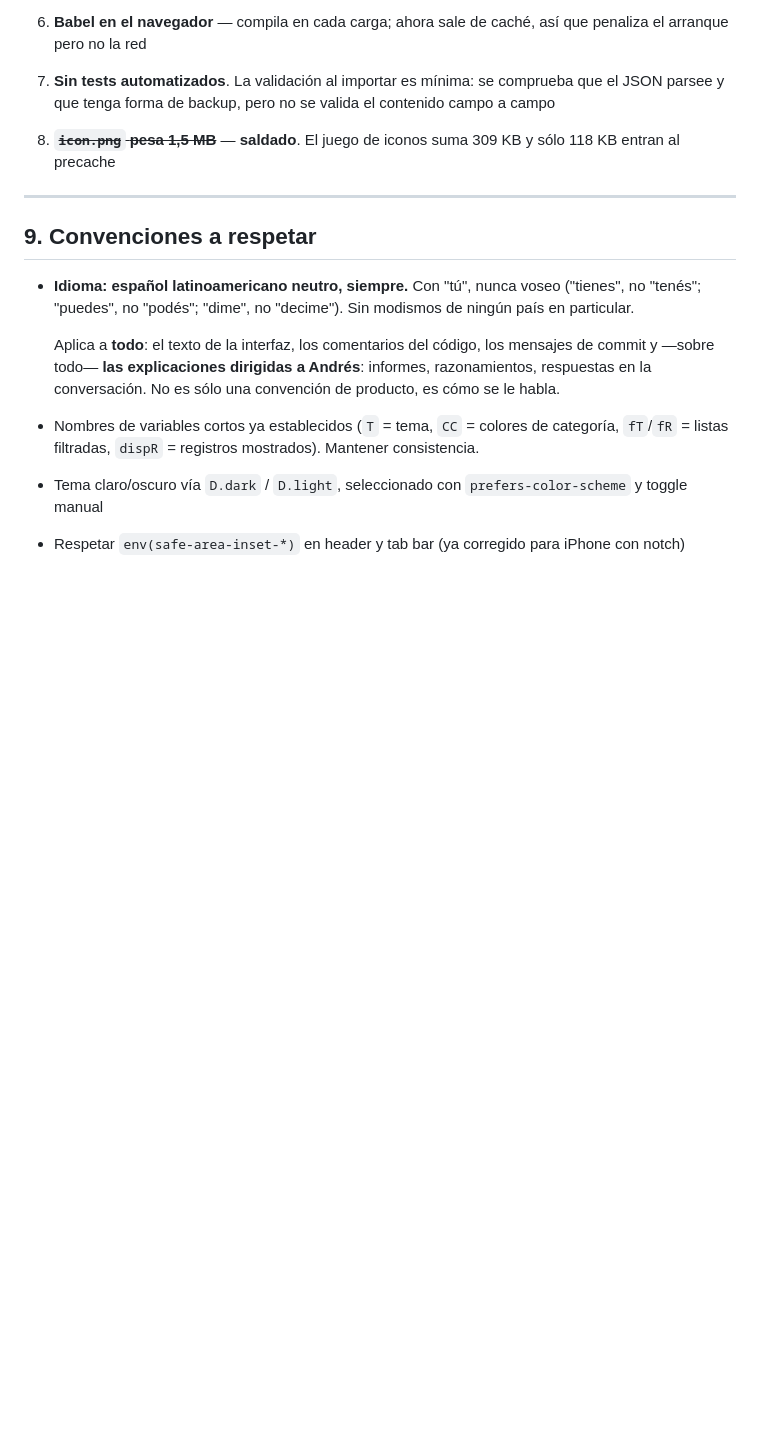
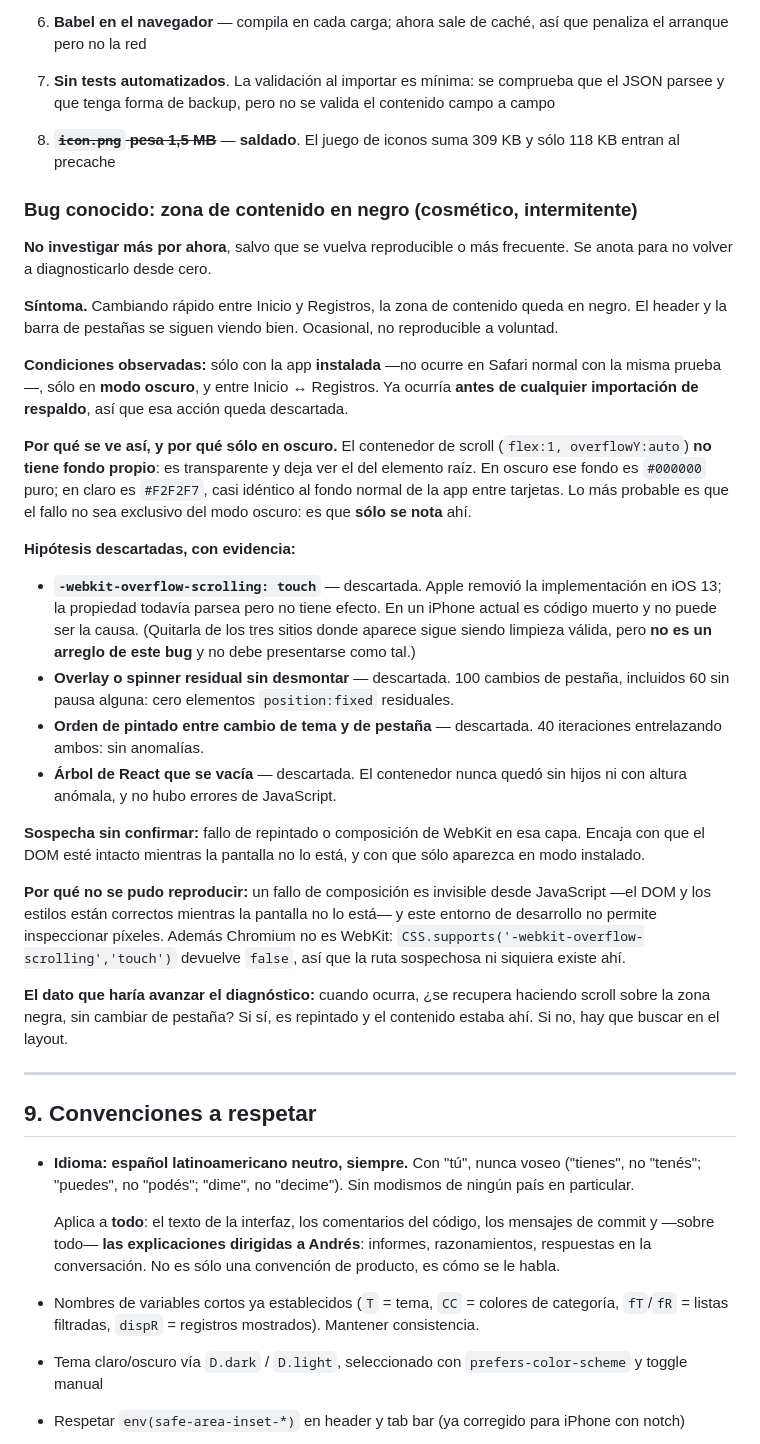
Before and after one commit to andresgiannellif25/automanto, a Markdown page: CLAUDE.md, the part around the change. Drawn GitHub-style; blank space fills up the shorter version.

Commit message:
Anotar el bug de la zona negra como conocido y no reproducible
Se documenta en §8 para no volver a diagnosticarlo desde cero. Cosmético,
intermitente, sólo visto con la app instalada y en modo oscuro, entre
Inicio y Registros. No ocurre en Safari normal con la misma prueba, y ya
ocurría antes de cualquier importación de respaldo.

Queda anotado por qué se ve así: el contenedor de scroll no tiene fondo
propio y deja ver el del elemento raíz, que en oscuro es negro puro y en
claro es casi idéntico al fondo normal de la app. Lo más probable es que
el fallo no sea exclusivo del modo oscuro, sino que sólo se note ahí.

Se registran las hipótesis descartadas con su evidencia, para que nadie
las repita:

- -webkit-overflow-scrolling: Apple removió la implementación en iOS 13.
  La propiedad parsea pero no hace nada, así que no puede ser la causa.
  Quitarla sigue siendo limpieza válida, pero NO es un arreglo de esto y
  no debe presentarse como tal.
- Overlay residual: 100 cambios de pestaña, cero elementos fixed de más.
- Orden de pintado tema/pestaña: 40 iteraciones entrelazadas, sin nada.
- Árbol de React vaciándose: nunca ocurrió, sin errores de JavaScript.

La sospecha que queda es un fallo de repintado de WebKit, sin confirmar.
Se anota también por qué no se pudo reproducir —un fallo de composición
es invisible desde JavaScript y Chromium no implementa la ruta
sospechosa— y cuál es el dato que haría avanzar el diagnóstico: si al
ocurrir se recupera haciendo scroll sin cambiar de pestaña.

Co-Authored-By: Claude Opus 5 <noreply@anthropic.com>

```diff
--- a/CLAUDE.md
+++ b/CLAUDE.md
@@ -227,6 +227,29 @@ Auditado contra el código el 2026-07-28.
 7. **Sin tests automatizados**. La validación al importar es mínima: se comprueba que el JSON parsee y que tenga forma de backup, pero no se valida el contenido campo a campo
 8. ~~**`icon.png` pesa 1,5 MB**~~ — **saldado**. El juego de iconos suma 309 KB y sólo 118 KB entran al precache
 
+### Bug conocido: zona de contenido en negro (cosmético, intermitente)
+
+**No investigar más por ahora**, salvo que se vuelva reproducible o más frecuente. Se anota para no volver a diagnosticarlo desde cero.
+
+**Síntoma.** Cambiando rápido entre Inicio y Registros, la zona de contenido queda en negro. El header y la barra de pestañas se siguen viendo bien. Ocasional, no reproducible a voluntad.
+
+**Condiciones observadas:** sólo con la app **instalada** —no ocurre en Safari normal con la misma prueba—, sólo en **modo oscuro**, y entre Inicio ↔ Registros. Ya ocurría **antes de cualquier importación de respaldo**, así que esa acción queda descartada.
+
+**Por qué se ve así, y por qué sólo en oscuro.** El contenedor de scroll (`flex:1, overflowY:auto`) **no tiene fondo propio**: es transparente y deja ver el del elemento raíz. En oscuro ese fondo es `#000000` puro; en claro es `#F2F2F7`, casi idéntico al fondo normal de la app entre tarjetas. Lo más probable es que el fallo no sea exclusivo del modo oscuro: es que **sólo se nota** ahí.
+
+**Hipótesis descartadas, con evidencia:**
+
+- **`-webkit-overflow-scrolling: touch`** — descartada. Apple removió la implementación en iOS 13; la propiedad todavía parsea pero no tiene efecto. En un iPhone actual es código muerto y no puede ser la causa. (Quitarla de los tres sitios donde aparece sigue siendo limpieza válida, pero **no es un arreglo de este bug** y no debe presentarse como tal.)
+- **Overlay o spinner residual sin desmontar** — descartada. 100 cambios de pestaña, incluidos 60 sin pausa alguna: cero elementos `position:fixed` residuales.
+- **Orden de pintado entre cambio de tema y de pestaña** — descartada. 40 iteraciones entrelazando ambos: sin anomalías.
+- **Árbol de React que se vacía** — descartada. El contenedor nunca quedó sin hijos ni con altura anómala, y no hubo errores de JavaScript.
+
+**Sospecha sin confirmar:** fallo de repintado o composición de WebKit en esa capa. Encaja con que el DOM esté intacto mientras la pantalla no lo está, y con que sólo aparezca en modo instalado.
+
+**Por qué no se pudo reproducir:** un fallo de composición es invisible desde JavaScript —el DOM y los estilos están correctos mientras la pantalla no lo está— y este entorno de desarrollo no permite inspeccionar píxeles. Además Chromium no es WebKit: `CSS.supports('-webkit-overflow-scrolling','touch')` devuelve `false`, así que la ruta sospechosa ni siquiera existe ahí.
+
+**El dato que haría avanzar el diagnóstico:** cuando ocurra, ¿se recupera haciendo scroll sobre la zona negra, sin cambiar de pestaña? Si sí, es repintado y el contenido estaba ahí. Si no, hay que buscar en el layout.
+
 ---
 
 ## 9. Convenciones a respetar
```
